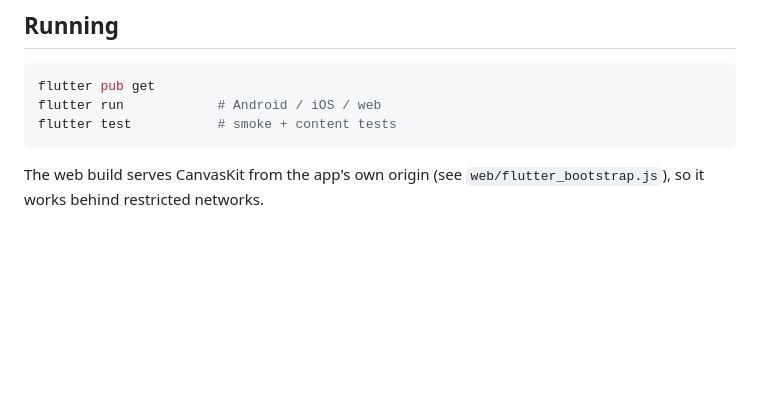
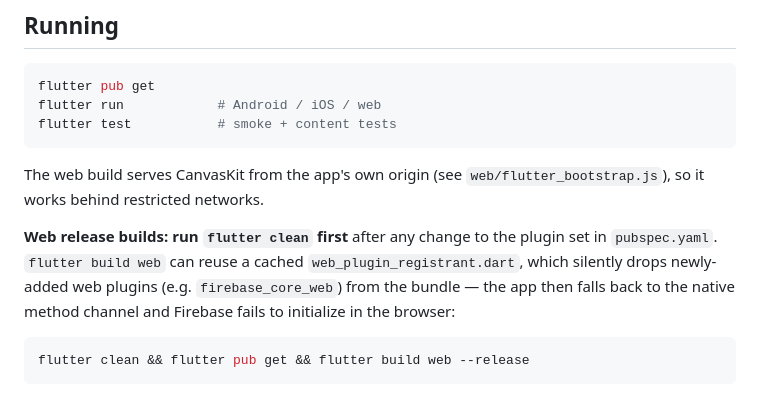
Before and after one commit to rildwanabdulsalam/revert2fitrah-app, a Markdown page: README.md, the part around the change. GitHub-like rendering; blank space fills up the shorter version.

Commit message:
Document flutter clean requirement for web release builds
A stale web_plugin_registrant.dart can silently drop newly-added web
plugins (firebase_core_web) from the bundle, causing Firebase to fall
back to the native channel and fail to init in the browser. Note the
clean-build requirement so it doesn't recur.

````diff
--- a/README.md
+++ b/README.md
@@ -75,3 +75,13 @@ flutter test           # smoke + content tests
 
 The web build serves CanvasKit from the app's own origin (see
 `web/flutter_bootstrap.js`), so it works behind restricted networks.
+
+**Web release builds: run `flutter clean` first** after any change to the
+plugin set in `pubspec.yaml`. `flutter build web` can reuse a cached
+`web_plugin_registrant.dart`, which silently drops newly-added web plugins
+(e.g. `firebase_core_web`) from the bundle — the app then falls back to the
+native method channel and Firebase fails to initialize in the browser:
+
+```sh
+flutter clean && flutter pub get && flutter build web --release
+```
````
